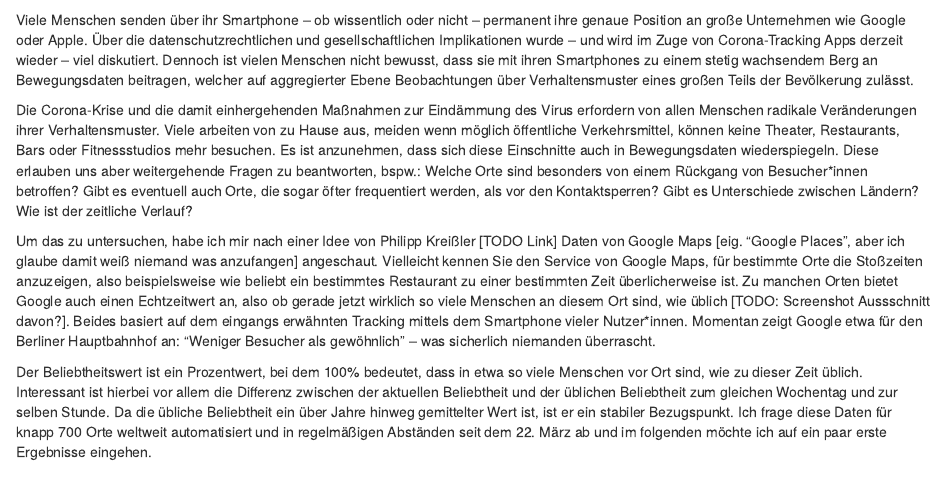
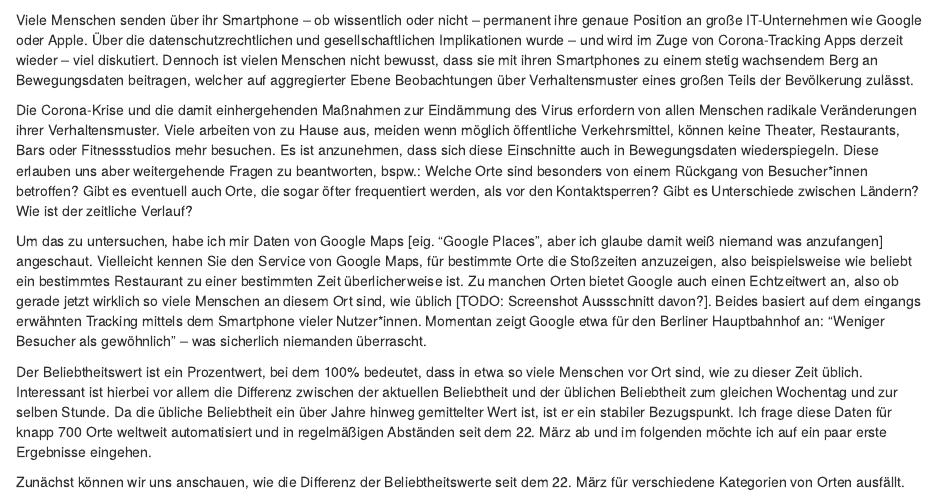
Before and after one commit to WZBSocialScienceCenter/covid19-placesapi, an R Markdown document (analysis/lessbusiness_de.Rmd): the page in a window 1100 px wide, from 240 px down. Rendered offline with R 4.5, knitr and Pandoc, with nearby package versions; some code elsewhere in the file could not run offline.

Commit message:
intro de WIP

````diff
--- a/analysis/lessbusiness_de.Rmd
+++ b/analysis/lessbusiness_de.Rmd
@@ -30,10 +30,12 @@ popeur_noparks <- filter(popeur, category != 'parks')
 popeur_noparks_approx <- filter(popeur_approx, category != 'parks')
 ```
 
-Viele Menschen senden über ihr Smartphone – ob wissentlich oder nicht – permanent ihre genaue Position an große Unternehmen wie Google oder Apple. Über die datenschutzrechtlichen und gesellschaftlichen Implikationen wurde – und wird im Zuge von Corona-Tracking Apps derzeit wieder – viel diskutiert. Dennoch ist vielen Menschen nicht bewusst, dass sie mit ihren Smartphones zu einem stetig wachsendem Berg an Bewegungsdaten beitragen, welcher auf aggregierter Ebene Beobachtungen über Verhaltensmuster eines großen Teils der Bevölkerung zulässt.
+Viele Menschen senden über ihr Smartphone – ob wissentlich oder nicht – permanent ihre genaue Position an große IT-Unternehmen wie Google oder Apple. Über die datenschutzrechtlichen und gesellschaftlichen Implikationen wurde – und wird im Zuge von Corona-Tracking Apps derzeit wieder – viel diskutiert. Dennoch ist vielen Menschen nicht bewusst, dass sie mit ihren Smartphones zu einem stetig wachsendem Berg an Bewegungsdaten beitragen, welcher auf aggregierter Ebene Beobachtungen über Verhaltensmuster eines großen Teils der Bevölkerung zulässt.
 
 Die Corona-Krise und die damit einhergehenden Maßnahmen zur Eindämmung des Virus erfordern von allen Menschen radikale Veränderungen ihrer Verhaltensmuster. Viele arbeiten von zu Hause aus, meiden wenn möglich öffentliche Verkehrsmittel, können keine Theater, Restaurants, Bars oder Fitnessstudios mehr besuchen. Es ist anzunehmen, dass sich diese Einschnitte auch in Bewegungsdaten wiederspiegeln. Diese erlauben uns aber weitergehende Fragen zu beantworten, bspw.: Welche Orte sind besonders von einem Rückgang von Besucher*innen betroffen? Gibt es eventuell auch Orte, die sogar öfter frequentiert werden, als vor den Kontaktsperren? Gibt es Unterschiede zwischen Ländern? Wie ist der zeitliche Verlauf?
 
-Um das zu untersuchen, habe ich mir nach einer Idee von Philipp Kreißler [TODO Link] Daten von Google Maps [eig. "Google Places", aber ich glaube damit weiß niemand was anzufangen] angeschaut. Vielleicht kennen Sie den Service von Google Maps, für bestimmte Orte die Stoßzeiten anzuzeigen, also beispielsweise wie beliebt ein bestimmtes Restaurant zu einer bestimmten Zeit überlicherweise ist. Zu manchen Orten bietet Google auch einen Echtzeitwert an, also ob gerade jetzt wirklich so viele Menschen an diesem Ort sind, wie üblich [TODO: Screenshot Aussschnitt davon?]. Beides basiert auf dem eingangs erwähnten Tracking mittels dem Smartphone vieler Nutzer*innen. Momentan zeigt Google etwa für den Berliner Hauptbahnhof an: "Weniger Besucher als gewöhnlich" – was sicherlich niemanden überrascht.
+Um das zu untersuchen, habe ich mir Daten von Google Maps [eig. "Google Places", aber ich glaube damit weiß niemand was anzufangen] angeschaut. Vielleicht kennen Sie den Service von Google Maps, für bestimmte Orte die Stoßzeiten anzuzeigen, also beispielsweise wie beliebt ein bestimmtes Restaurant zu einer bestimmten Zeit überlicherweise ist. Zu manchen Orten bietet Google auch einen Echtzeitwert an, also ob gerade jetzt wirklich so viele Menschen an diesem Ort sind, wie üblich [TODO: Screenshot Aussschnitt davon?]. Beides basiert auf dem eingangs erwähnten Tracking mittels dem Smartphone vieler Nutzer*innen. Momentan zeigt Google etwa für den Berliner Hauptbahnhof an: "Weniger Besucher als gewöhnlich" – was sicherlich niemanden überrascht.
 
 Der Beliebtheitswert ist ein Prozentwert, bei dem 100% bedeutet, dass in etwa so viele Menschen vor Ort sind, wie zu dieser Zeit üblich. Interessant ist hierbei vor allem die Differenz zwischen der aktuellen Beliebtheit und der üblichen Beliebtheit zum gleichen Wochentag und zur selben Stunde. Da die übliche Beliebtheit ein über Jahre hinweg gemittelter Wert ist, ist er ein stabiler Bezugspunkt. Ich frage diese Daten für knapp 700 Orte weltweit automatisiert und in regelmäßigen Abständen seit dem 22. März ab und im folgenden möchte ich auf ein paar erste Ergebnisse eingehen.
+
+Zunächst können wir uns anschauen, wie die Differenz der Beliebtheitswerte seit dem 22. März für verschiedene Kategorien von Orten ausfällt.
````
